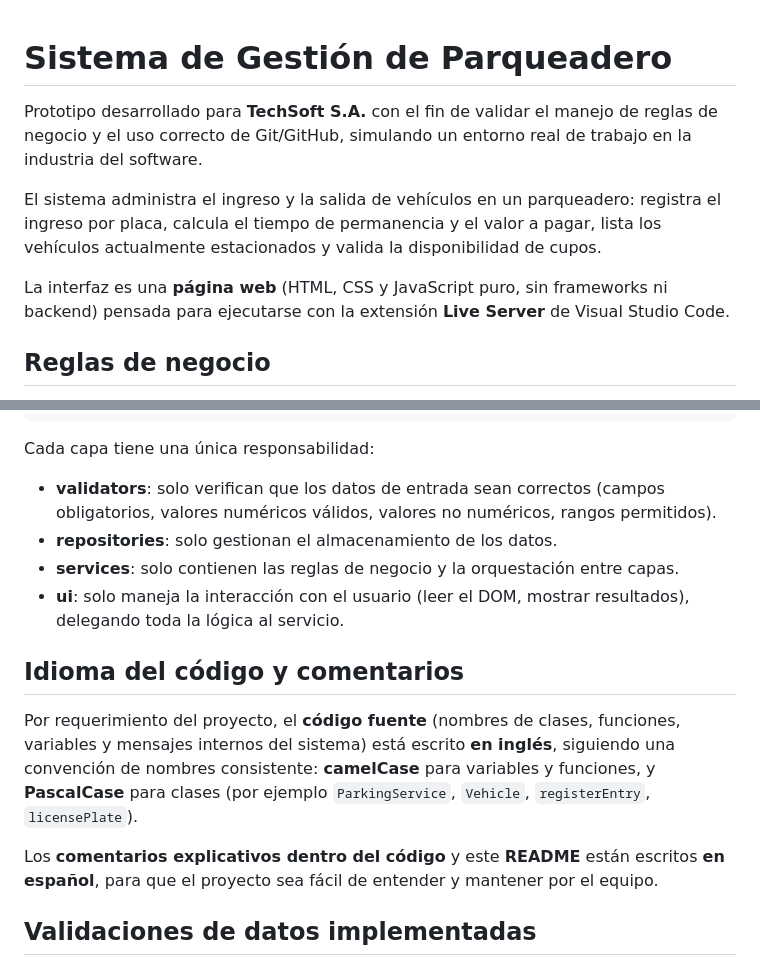
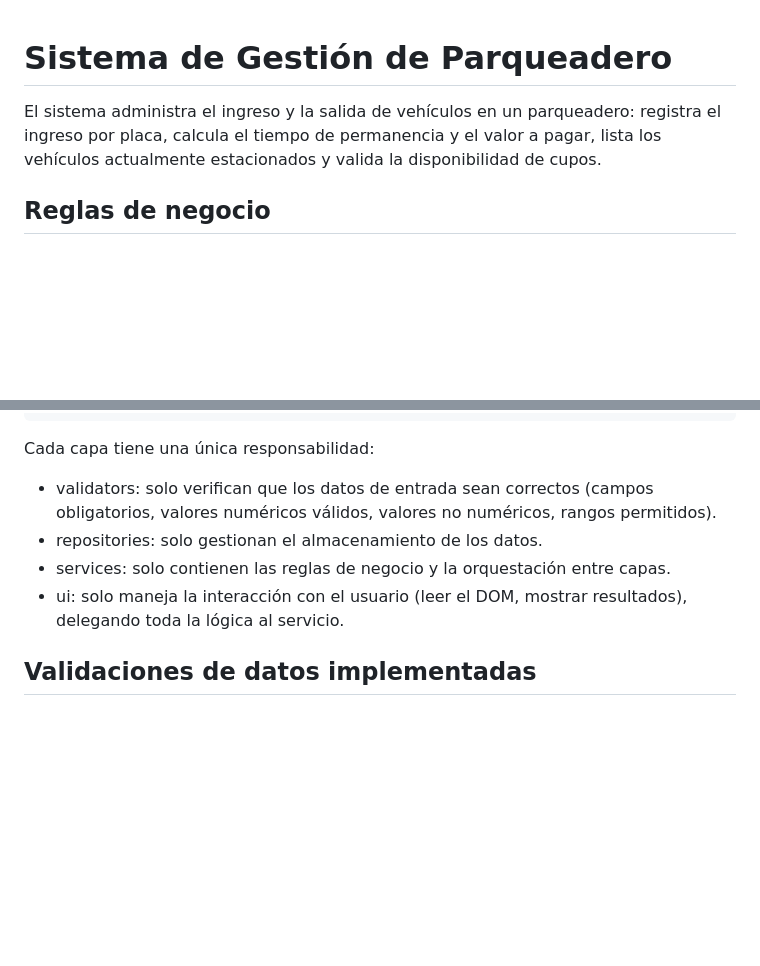
Before and after one commit to JuanMarin521/parking.system, a Markdown page: README.md, 2 parts joined by grey strips. Drawn GitHub-style; blank space fills up the shorter version.

````diff
--- a/README.md
+++ b/README.md
@@ -1,17 +1,9 @@
 # Sistema de Gestión de Parqueadero
-
-Prototipo desarrollado para **TechSoft S.A.** con el fin de validar el manejo
-de reglas de negocio y el uso correcto de Git/GitHub, simulando un entorno
-real de trabajo en la industria del software.
 
 El sistema administra el ingreso y la salida de vehículos en un parqueadero:
 registra el ingreso por placa, calcula el tiempo de permanencia y el valor a
 pagar, lista los vehículos actualmente estacionados y valida la
 disponibilidad de cupos.
-
-La interfaz es una **página web** (HTML, CSS y JavaScript puro, sin
-frameworks ni backend) pensada para ejecutarse con la extensión
-**Live Server** de Visual Studio Code.
 
 ## Reglas de negocio
 
@@ -49,26 +41,14 @@ parking-system/
 ```
 
 Cada capa tiene una única responsabilidad:
-- **validators**: solo verifican que los datos de entrada sean correctos
+- validators: solo verifican que los datos de entrada sean correctos
   (campos obligatorios, valores numéricos válidos, valores no numéricos,
   rangos permitidos).
-- **repositories**: solo gestionan el almacenamiento de los datos.
-- **services**: solo contienen las reglas de negocio y la orquestación
+- repositories: solo gestionan el almacenamiento de los datos.
+- services: solo contienen las reglas de negocio y la orquestación
   entre capas.
-- **ui**: solo maneja la interacción con el usuario (leer el DOM, mostrar
+- ui: solo maneja la interacción con el usuario (leer el DOM, mostrar
   resultados), delegando toda la lógica al servicio.
-
-## Idioma del código y comentarios
-
-Por requerimiento del proyecto, el **código fuente** (nombres de clases,
-funciones, variables y mensajes internos del sistema) está escrito
-**en inglés**, siguiendo una convención de nombres consistente:
-**camelCase** para variables y funciones, y **PascalCase** para clases
-(por ejemplo `ParkingService`, `Vehicle`, `registerEntry`, `licensePlate`).
-
-Los **comentarios explicativos dentro del código** y este **README** están
-escritos **en español**, para que el proyecto sea fácil de entender y
-mantener por el equipo.
 
 ## Validaciones de datos implementadas
 
````
Also changed, not shown: other parts of README.md (+0 -55 lines).
